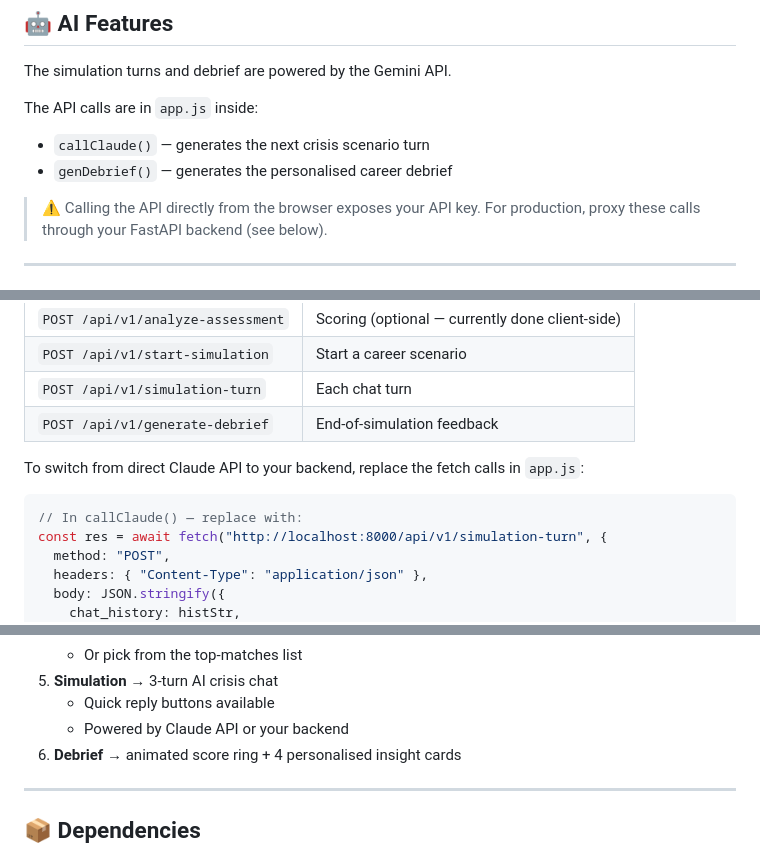
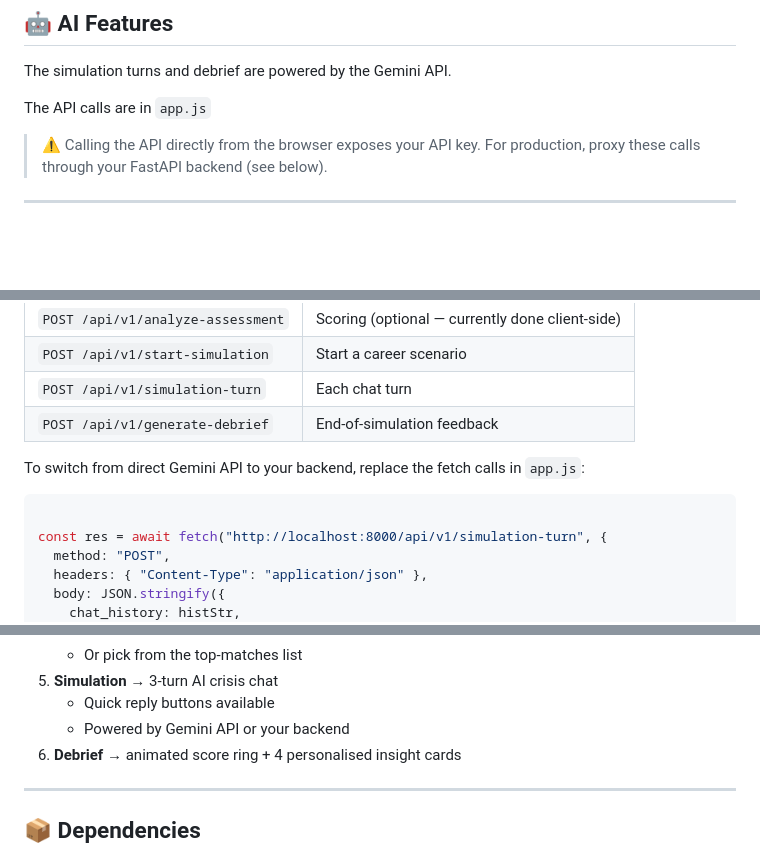
Before and after one commit to VikSage-0717/Disha-Career-simulation, a Markdown page: README.md, 3 parts joined by grey strips. GitHub-like rendering; blank space fills up the shorter version.

````diff
--- a/README.md
+++ b/README.md
@@ -44,9 +44,7 @@ live-server disha-website
 
 The simulation turns and debrief are powered by the Gemini API.
 
-The API calls are in `app.js` inside:
-- `callClaude()` — generates the next crisis scenario turn
-- `genDebrief()` — generates the personalised career debrief
+The API calls are in `app.js`
 
 
 
@@ -66,10 +64,10 @@ Your backend (`main.py`) already has these endpoints:
 | `POST /api/v1/simulation-turn` | Each chat turn |
 | `POST /api/v1/generate-debrief` | End-of-simulation feedback |
 
-To switch from direct Claude API to your backend, replace the fetch calls in `app.js`:
+To switch from direct Gemini API to your backend, replace the fetch calls in `app.js`:
 
 ```javascript
-// In callClaude() — replace with:
+
 const res = await fetch("http://localhost:8000/api/v1/simulation-turn", {
   method: "POST",
   headers: { "Content-Type": "application/json" },
@@ -113,7 +111,7 @@ app.add_middleware(CORSMiddleware, allow_origins=["*"], allow_methods=["*"], all
    - Or pick from the top-matches list
 5. **Simulation** → 3-turn AI crisis chat
    - Quick reply buttons available
-   - Powered by Claude API or your backend
+   - Powered by Gemini API or your backend
 6. **Debrief** → animated score ring + 4 personalised insight cards
 
 ---
````
